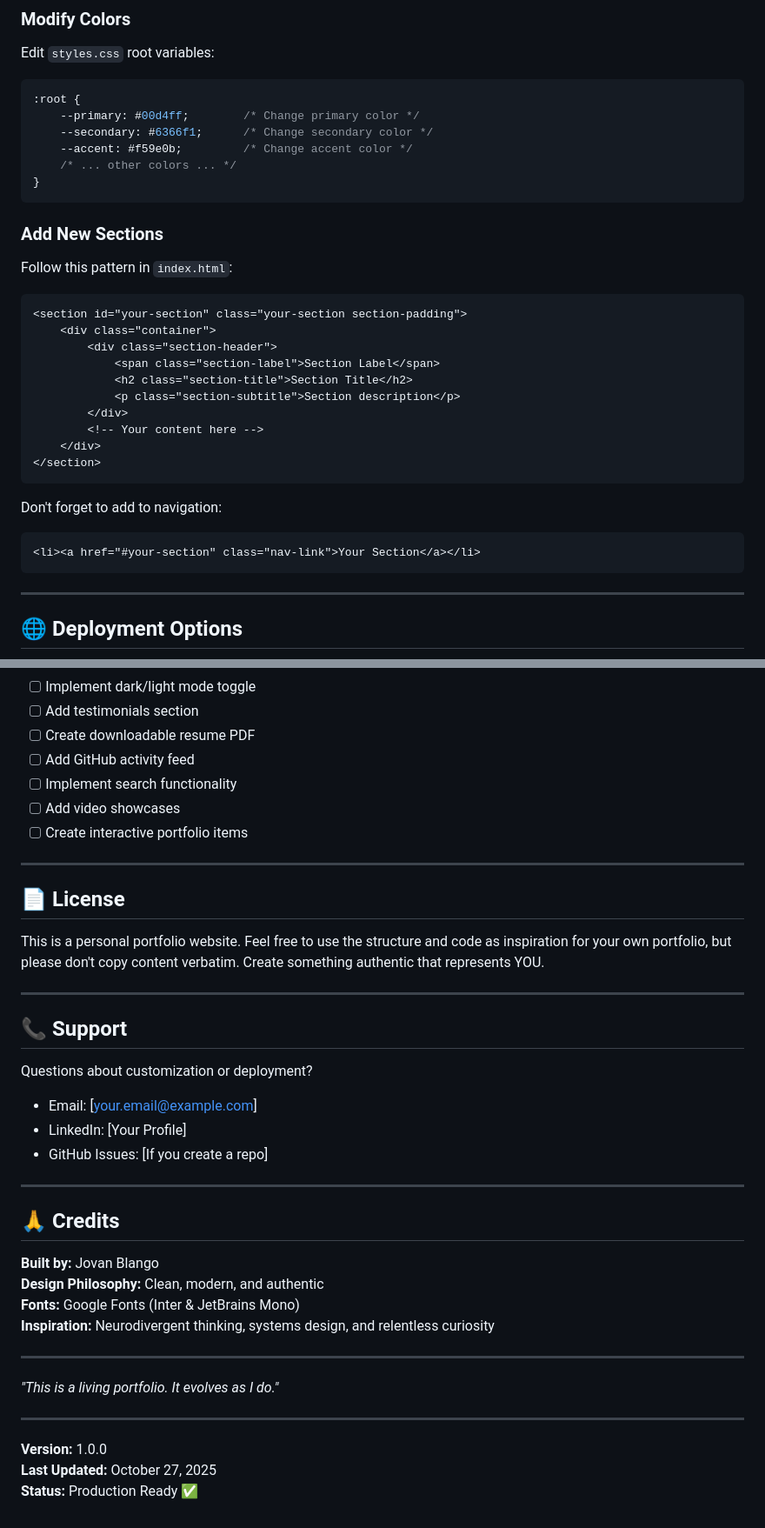
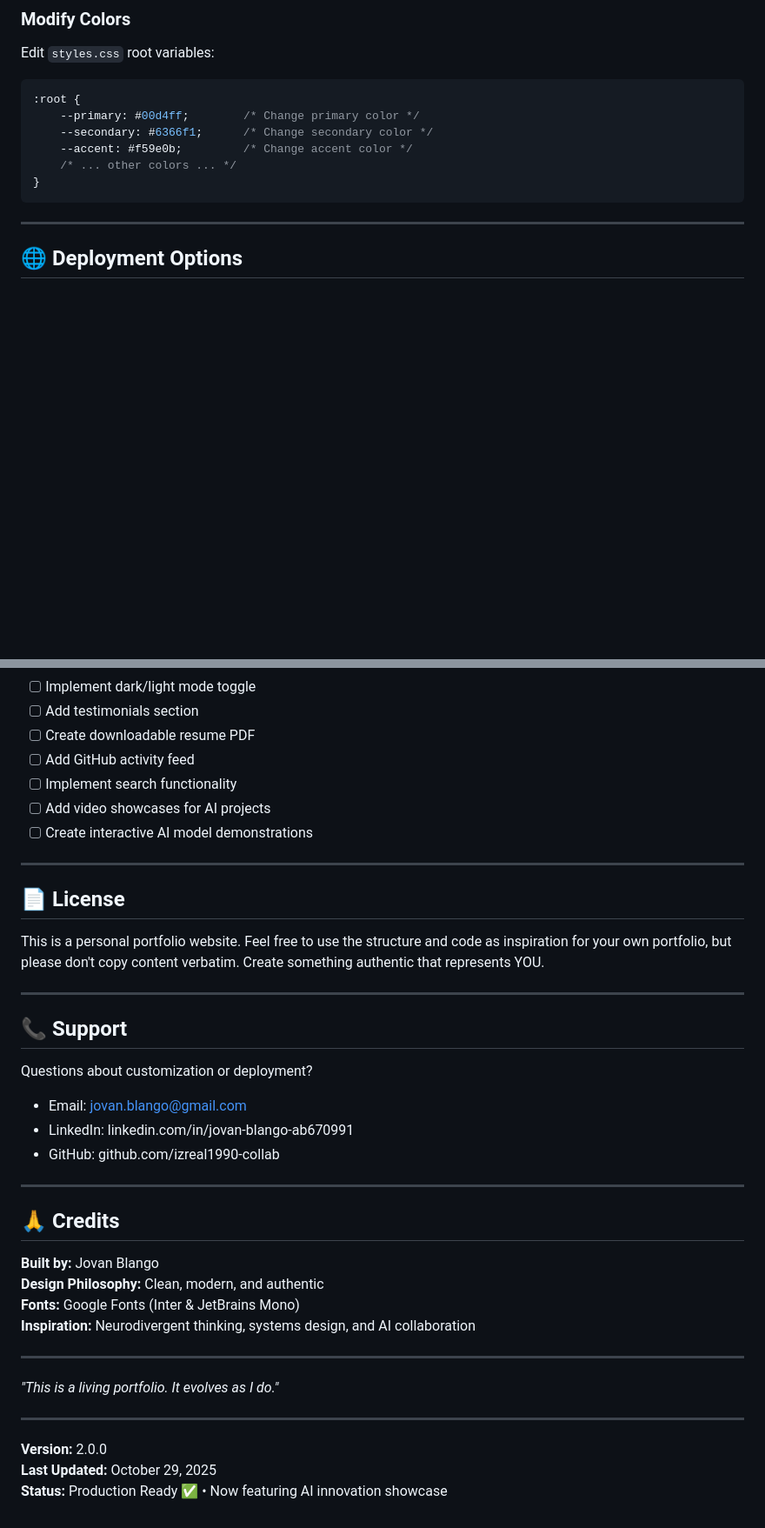
Before and after one commit to izreal1990-collab/jovan-blango-portfolio, a Markdown page: README.md, 2 parts joined by grey strips. Shown: that part at 87% size. Drawn GitHub-style; blank space fills up the shorter version.

````diff
--- a/README.md
+++ b/README.md
@@ -175,28 +175,6 @@ Edit `styles.css` root variables:
 }
 ```
 
-### Add New Sections
-
-Follow this pattern in `index.html`:
-
-```html
-<section id="your-section" class="your-section section-padding">
-    <div class="container">
-        <div class="section-header">
-            <span class="section-label">Section Label</span>
-            <h2 class="section-title">Section Title</h2>
-            <p class="section-subtitle">Section description</p>
-        </div>
-        <!-- Your content here -->
-    </div>
-</section>
-```
-
-Don't forget to add to navigation:
-```html
-<li><a href="#your-section" class="nav-link">Your Section</a></li>
-```
-
 ---
 
 ## 🌐 Deployment Options
@@ -351,8 +279,8 @@ Ideas for expanding the website:
 - [ ] Create downloadable resume PDF
 - [ ] Add GitHub activity feed
 - [ ] Implement search functionality
-- [ ] Add video showcases
-- [ ] Create interactive portfolio items
+- [ ] Add video showcases for AI projects
+- [ ] Create interactive AI model demonstrations
 
 ---
 
@@ -365,9 +293,9 @@ This is a personal portfolio website. Feel free to use the structure and code as
 ## 📞 Support
 
 Questions about customization or deployment?
-- Email: [your.email@example.com]
-- LinkedIn: [Your Profile]
-- GitHub Issues: [If you create a repo]
+- Email: jovan.blango@gmail.com
+- LinkedIn: linkedin.com/in/jovan-blango-ab670991
+- GitHub: github.com/izreal1990-collab
 
 ---
 
@@ -376,7 +304,7 @@ Questions about customization or deployment?
 **Built by:** Jovan Blango
 **Design Philosophy:** Clean, modern, and authentic
 **Fonts:** Google Fonts (Inter & JetBrains Mono)
-**Inspiration:** Neurodivergent thinking, systems design, and relentless curiosity
+**Inspiration:** Neurodivergent thinking, systems design, and AI collaboration
 
 ---
 
@@ -384,6 +312,6 @@ Questions about customization or deployment?
 
 ---
 
-**Version:** 1.0.0
-**Last Updated:** October 27, 2025
-**Status:** Production Ready ✅
+**Version:** 2.0.0
+**Last Updated:** October 29, 2025
+**Status:** Production Ready ✅ • Now featuring AI innovation showcase
````
Also changed, not shown: other parts of README.md (+19 -69 lines).
